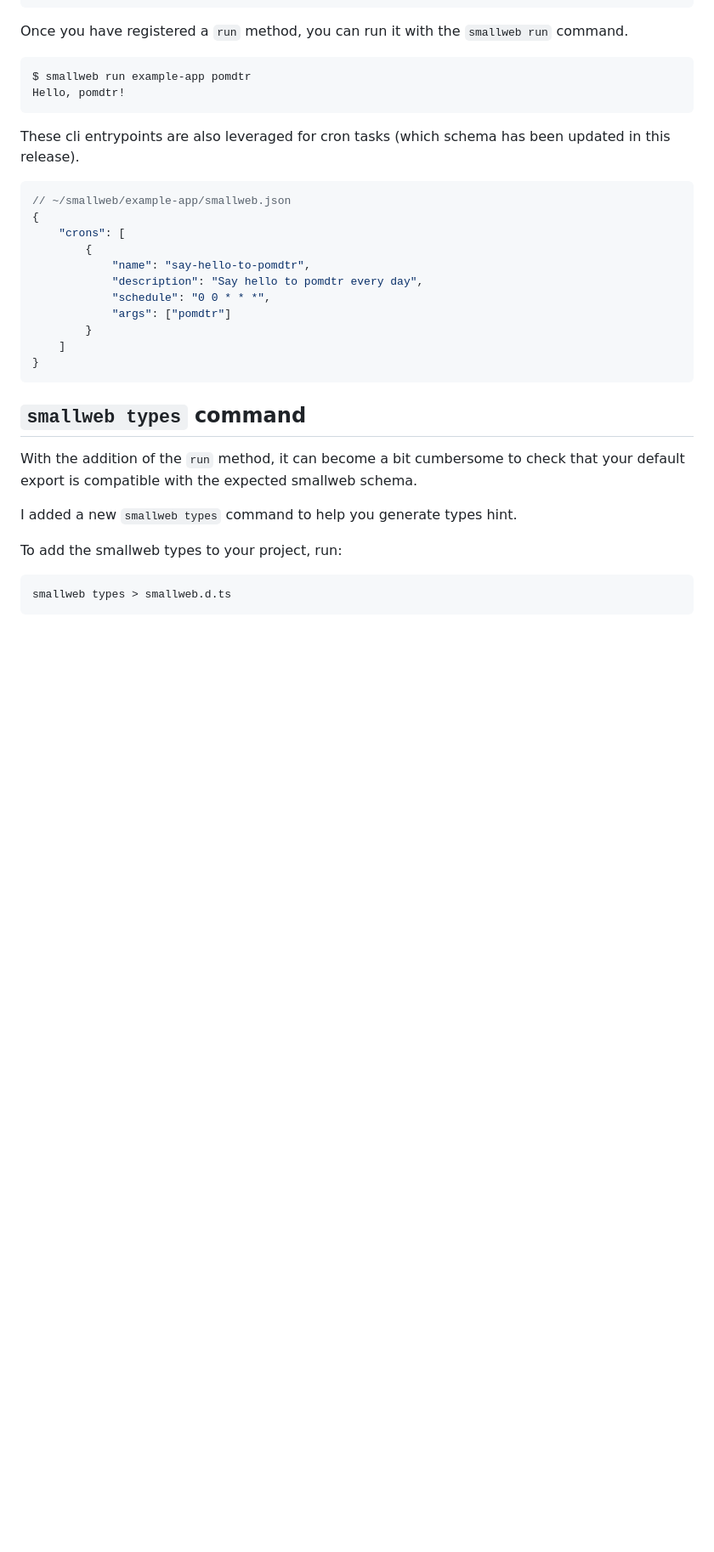
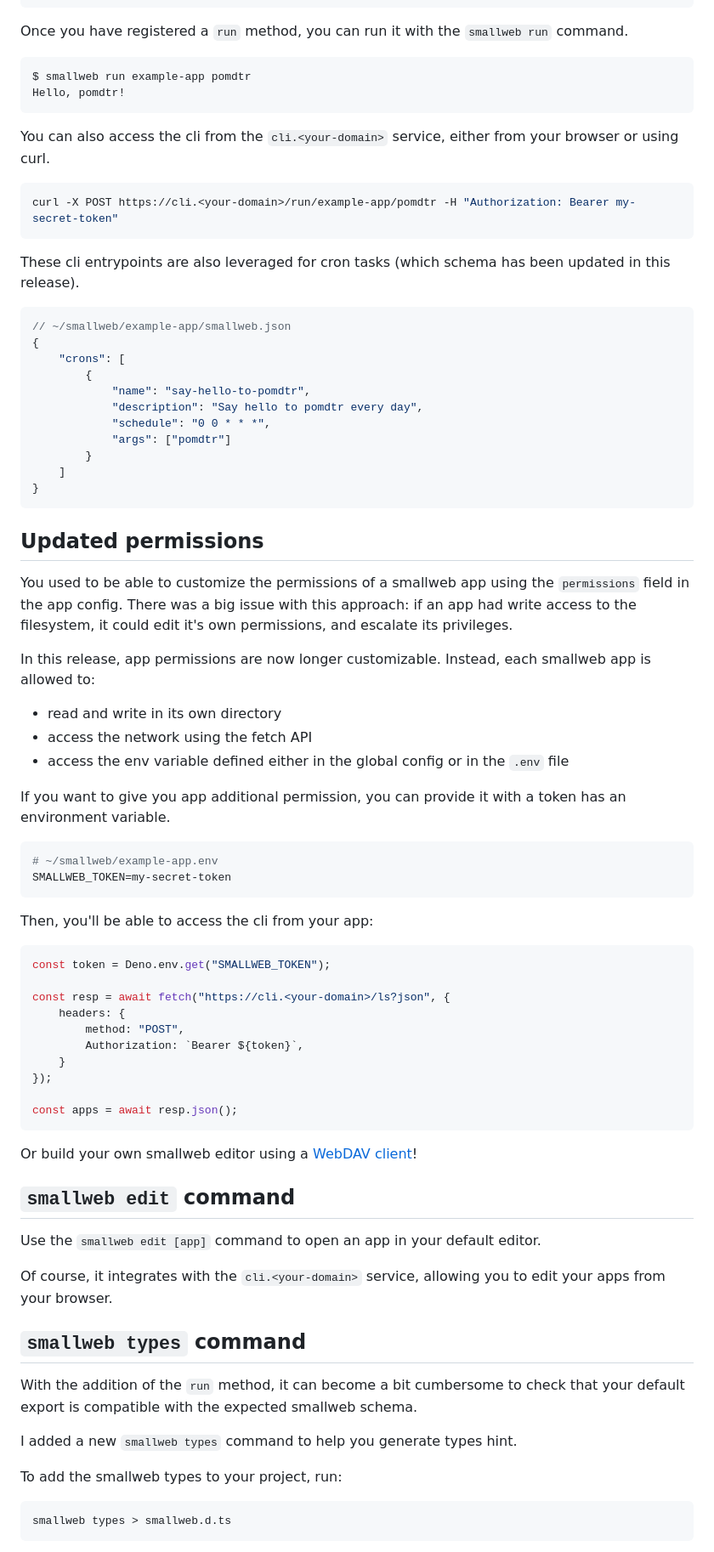
Before and after one commit to pomdtr/smallweb-blog, a Markdown page: src/posts/2024-09-01_v0.13.md, the part around one of its changes. Shown at 85% size. Drawn GitHub-style; blank space fills up the shorter version.

````diff
--- a/src/posts/2024-09-01_v0.13.md
+++ b/src/posts/2024-09-01_v0.13.md
@@ -154,6 +129,12 @@ $ smallweb run example-app pomdtr
 Hello, pomdtr!
 ```
 
+You can also access the cli from the `cli.<your-domain>` service, either from your browser or using curl.
+
+```sh
+curl -X POST https://cli.<your-domain>/run/example-app/pomdtr -H "Authorization: Bearer my-secret-token"
+```
+
 These cli entrypoints are also leveraged for cron tasks (which schema has been updated in this release).
 
 ```json
@@ -169,6 +150,46 @@ These cli entrypoints are also leveraged for cron tasks (which schema has been u
     ]
 }
 ```
+
+## Updated permissions
+
+You used to be able to customize the permissions of a smallweb app using the `permissions` field in the app config. There was a big issue with this approach: if an app had write access to the filesystem, it could edit it's own permissions, and escalate its privileges.
+
+In this release, app permissions are now longer customizable. Instead, each smallweb app is allowed to:
+
+- read and write in its own directory
+- access the network using the fetch API
+- access the env variable defined either in the global config or in the `.env` file
+
+If you want to give you app additional permission, you can provide it with a token has an environment variable.
+
+```sh
+# ~/smallweb/example-app.env
+SMALLWEB_TOKEN=my-secret-token
+```
+
+Then, you'll be able to access the cli from your app:
+
+```ts
+const token = Deno.env.get("SMALLWEB_TOKEN");
+
+const resp = await fetch("https://cli.<your-domain>/ls?json", {
+    headers: {
+        method: "POST",
+        Authorization: `Bearer ${token}`,
+    }
+});
+
+const apps = await resp.json();
+```
+
+Or build your own smallweb editor using a [WebDAV client](https://www.npmjs.com/package/webdav)!
+
+## `smallweb edit` command
+
+Use the `smallweb edit [app]` command to open an app in your default editor.
+
+Of course, it integrates with the `cli.<your-domain>` service, allowing you to edit your apps from your browser.
 
 ## `smallweb types` command
 
````
Also changed, not shown: other parts of src/posts/2024-09-01_v0.13.md (+29 -54 lines).
